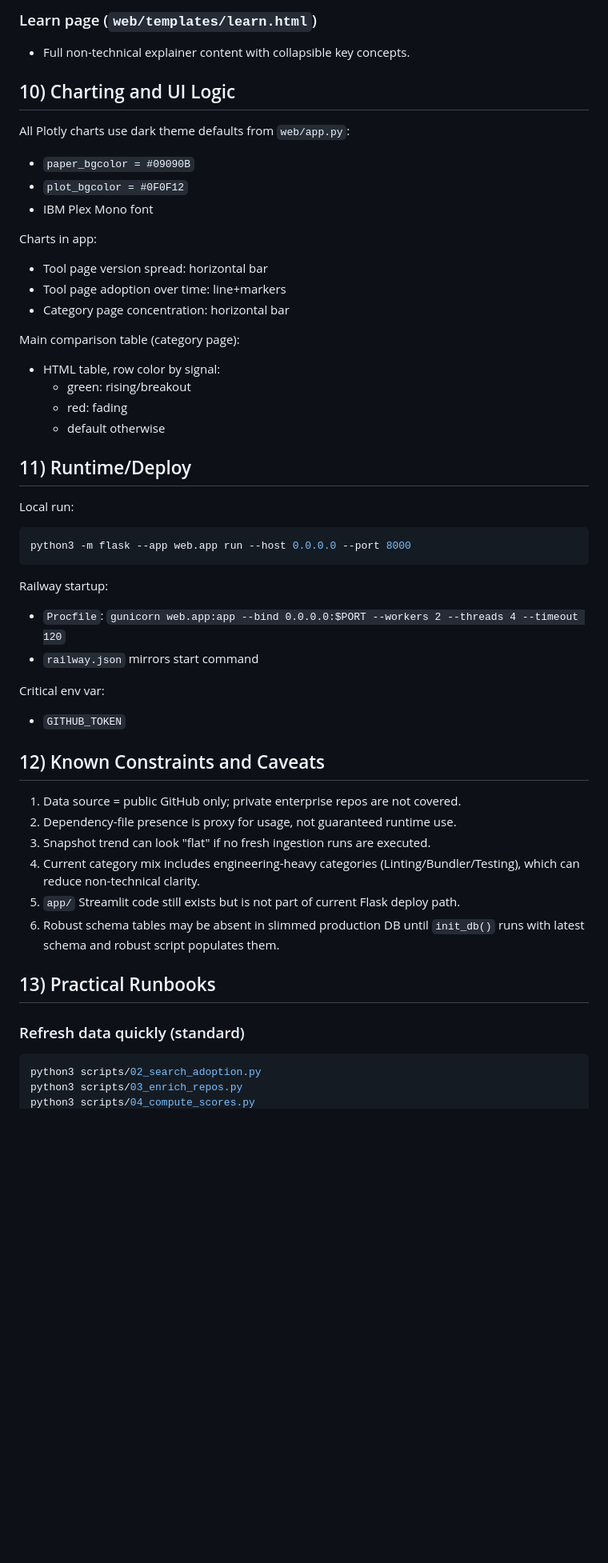
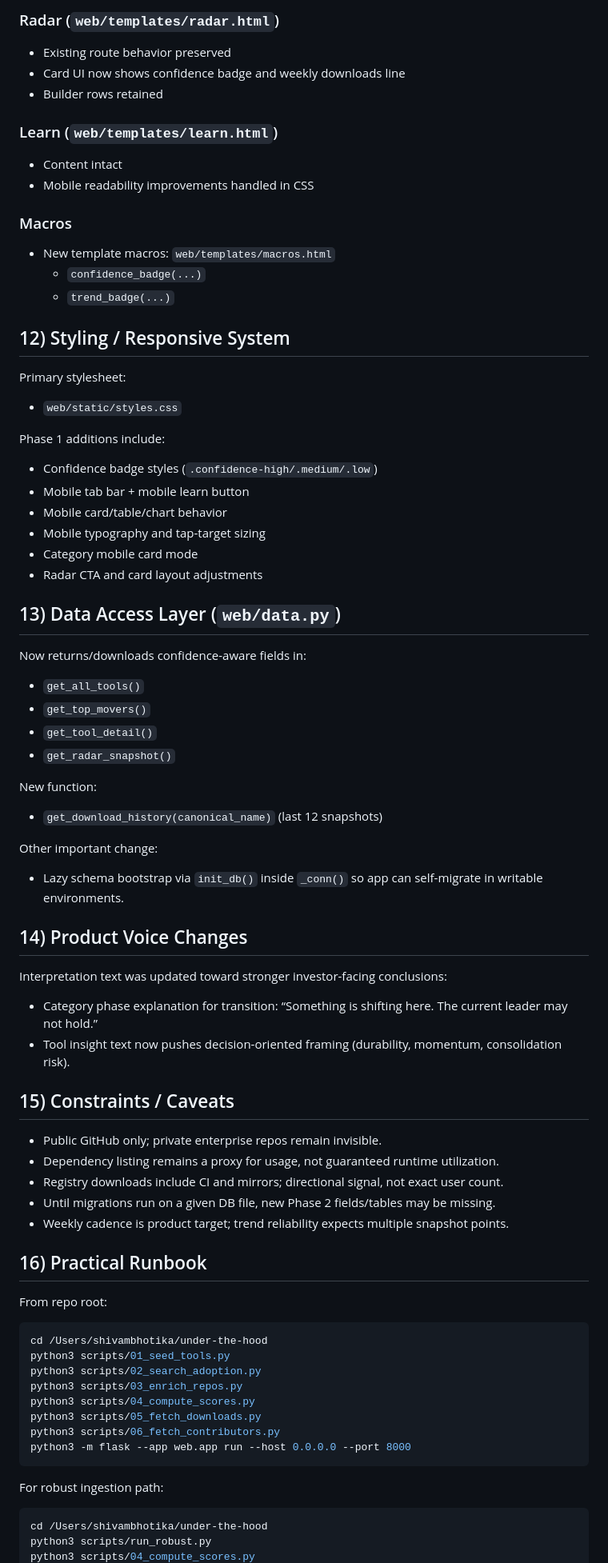
Before and after one commit to shivambhotika/under-the-hood, a Markdown page: context.md, the part around one of its changes. Shown at 80% size. Rendered like a GitHub page; blank space fills up the shorter version.

````diff
--- a/context.md
+++ b/context.md
@@ -225,49 +200,72 @@ Sections:
 
-### Learn page (`web/templates/learn.html`)
-- Full non-technical explainer content with collapsible key concepts.
+### Radar (`web/templates/radar.html`)
+- Existing route behavior preserved
+- Card UI now shows confidence badge and weekly downloads line
+- Builder rows retained
 
-## 10) Charting and UI Logic
-All Plotly charts use dark theme defaults from `web/app.py`:
-- `paper_bgcolor = #09090B`
-- `plot_bgcolor = #0F0F12`
-- IBM Plex Mono font
+### Learn (`web/templates/learn.html`)
+- Content intact
+- Mobile readability improvements handled in CSS
 
-Charts in app:
-- Tool page version spread: horizontal bar
-- Tool page adoption over time: line+markers
-- Category page concentration: horizontal bar
+### Macros
+- New template macros: `web/templates/macros.html`
+  - `confidence_badge(...)`
+  - `trend_badge(...)`
 
-Main comparison table (category page):
-- HTML table, row color by signal:
-  - green: rising/breakout
-  - red: fading
-  - default otherwise
+## 12) Styling / Responsive System
+Primary stylesheet:
+- `web/static/styles.css`
 
-## 11) Runtime/Deploy
-Local run:
+Phase 1 additions include:
+- Confidence badge styles (`.confidence-high/.medium/.low`)
+- Mobile tab bar + mobile learn button
+- Mobile card/table/chart behavior
+- Mobile typography and tap-target sizing
+- Category mobile card mode
+- Radar CTA and card layout adjustments
+
+## 13) Data Access Layer (`web/data.py`)
+Now returns/downloads confidence-aware fields in:
+- `get_all_tools()`
+- `get_top_movers()`
+- `get_tool_detail()`
+- `get_radar_snapshot()`
+
+New function:
+- `get_download_history(canonical_name)` (last 12 snapshots)
+
+Other important change:
+- Lazy schema bootstrap via `init_db()` inside `_conn()` so app can self-migrate in writable environments.
+
+## 14) Product Voice Changes
+Interpretation text was updated toward stronger investor-facing conclusions:
+- Category phase explanation for transition: “Something is shifting here. The current leader may not hold.”
+- Tool insight text now pushes decision-oriented framing (durability, momentum, consolidation risk).
+
+## 15) Constraints / Caveats
+- Public GitHub only; private enterprise repos remain invisible.
+- Dependency listing remains a proxy for usage, not guaranteed runtime utilization.
+- Registry downloads include CI and mirrors; directional signal, not exact user count.
+- Until migrations run on a given DB file, new Phase 2 fields/tables may be missing.
+- Weekly cadence is product target; trend reliability expects multiple snapshot points.
+
+## 16) Practical Runbook
+From repo root:
+
 ```bash
+cd /Users/shivambhotika/under-the-hood
+python3 scripts/01_seed_tools.py
+python3 scripts/02_search_adoption.py
+python3 scripts/03_enrich_repos.py
+python3 scripts/04_compute_scores.py
+python3 scripts/05_fetch_downloads.py
+python3 scripts/06_fetch_contributors.py
 python3 -m flask --app web.app run --host 0.0.0.0 --port 8000
 ```
 
-Railway startup:
-- `Procfile`: `gunicorn web.app:app --bind 0.0.0.0:$PORT --workers 2 --threads 4 --timeout 120`
-- `railway.json` mirrors start command
+For robust ingestion path:
 
-Critical env var:
-- `GITHUB_TOKEN`
-
-## 12) Known Constraints and Caveats
-1. Data source = public GitHub only; private enterprise repos are not covered.
-2. Dependency-file presence is proxy for usage, not guaranteed runtime use.
-3. Snapshot trend can look "flat" if no fresh ingestion runs are executed.
-4. Current category mix includes engineering-heavy categories (Linting/Bundler/Testing), which can reduce non-technical clarity.
-5. `app/` Streamlit code still exists but is not part of current Flask deploy path.
-6. Robust schema tables may be absent in slimmed production DB until `init_db()` runs with latest schema and robust script populates them.
-
-## 13) Practical Runbooks
-
-### Refresh data quickly (standard)
 ```bash
-python3 scripts/02_search_adoption.py
-python3 scripts/03_enrich_repos.py
+cd /Users/shivambhotika/under-the-hood
+python3 scripts/run_robust.py
 python3 scripts/04_compute_scores.py
````
Also changed, not shown: other parts of context.md (+172 -212 lines).
